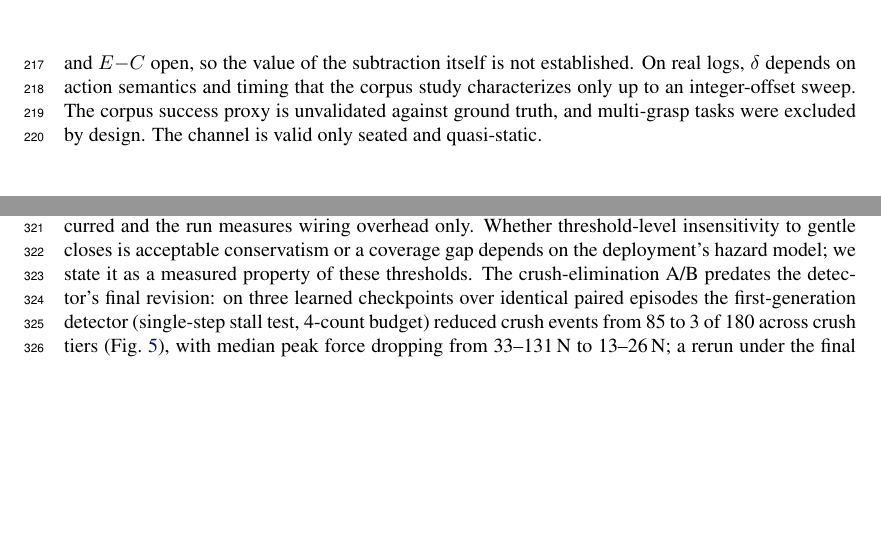
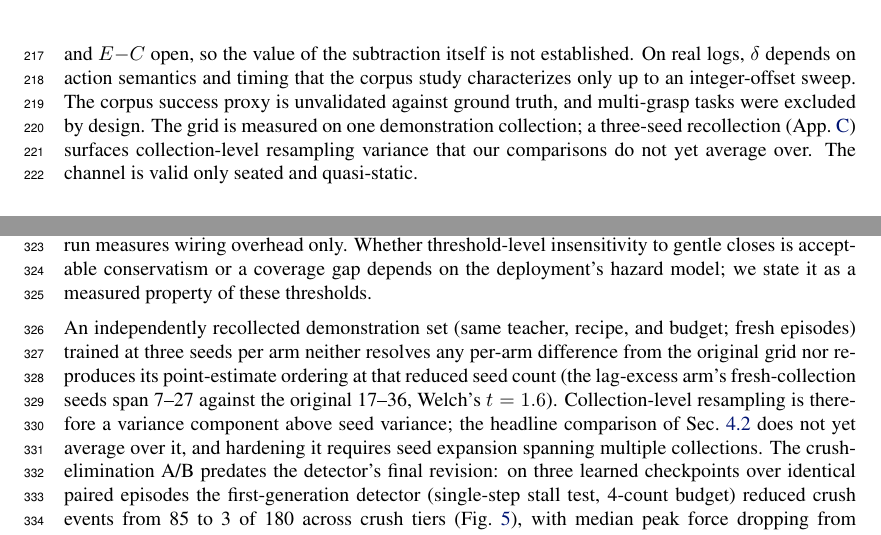
Before and after one commit to luaiabuelsamen/so101-bench, a LaTeX paper (paper/main.tex): two parts of pages 7 and 11 of 11 before the commit and two parts of pages 7 and 11 of 12 after it, joined at a grey line, cut so that both start at the same text, the shorter picture padded with empty space. Compiled offline with pdfLaTeX.

Commit message:
Eg complete {7,12,27}: unresolved vs E (t=1.6); collection-level variance disclosed in App C + Limitations; PDF rebuilt
Co-Authored-By: Claude Fable 5 <noreply@anthropic.com>

```diff
--- a/paper/main.tex
+++ b/paper/main.tex
@@ -461,8 +461,10 @@ $E{-}C$ open, so the value of the subtraction itself is not established.
 On real logs, $\delta$ depends on action semantics and timing that the
 corpus study characterizes only up to an integer-offset sweep. The corpus
 success proxy is unvalidated against ground truth, and multi-grasp tasks
-were excluded by design. The channel is valid only seated and
-quasi-static.
+were excluded by design. The grid is measured on one demonstration
+collection; a three-seed recollection (App.~\ref{app:guard}) surfaces
+collection-level resampling variance that our comparisons do not yet
+average over. The channel is valid only seated and quasi-static.
 
 %===============================================================================
 
@@ -561,7 +563,16 @@ occurred and the run measures wiring overhead only. Whether
 threshold-level insensitivity to gentle closes is acceptable
 conservatism or a coverage gap depends on the deployment's hazard model;
 we state it as a measured property of these thresholds.
-% TODO(pending Eg seeds 1-2): recollected-dataset replication sentence.
+
+An independently recollected demonstration set (same teacher, recipe, and
+budget; fresh episodes) trained at three seeds per arm neither resolves
+any per-arm difference from the original grid nor reproduces its
+point-estimate ordering at that reduced seed count (the lag-excess arm's
+fresh-collection seeds span 7--27 against the original 17--36, Welch's
+$t = 1.6$). Collection-level resampling is therefore a variance component
+above seed variance; the headline comparison of Sec.~\ref{sec:grid} does
+not yet average over it, and hardening it requires seed expansion spanning
+multiple collections.
 The crush-elimination A/B predates the detector's final revision: on
 three learned checkpoints over identical paired episodes the
 first-generation detector (single-step stall test, 4-count budget)
```
Also changed, not shown: docs/findings.md (+16 -0 lines), paper/main.pdf, 3 other files.
